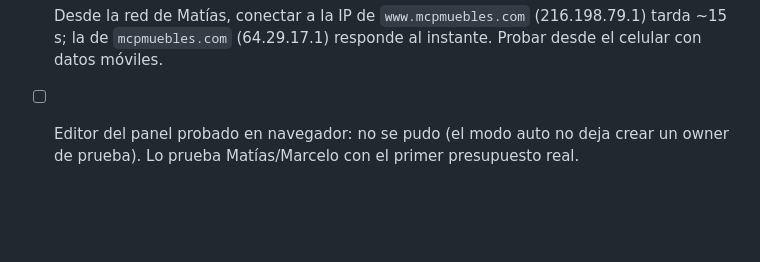
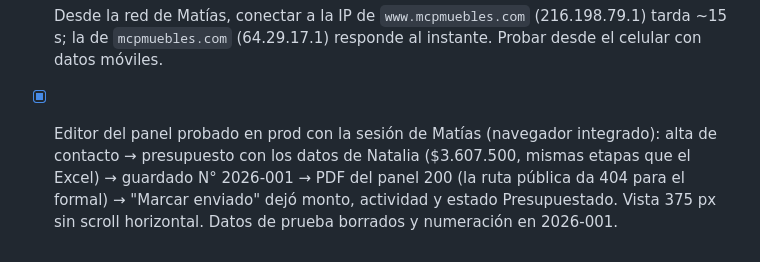
Before and after one commit to MatiasQuenardelle/mcp-muebles-santa-fe, a Markdown page: tasks/presupuestos.md, the part around the change. Drawn GitHub-style; blank space fills up the shorter version.

Commit message:
Record the admin editor check in production
Co-Authored-By: Claude Opus 5.5 <noreply@anthropic.com>

```diff
--- a/tasks/presupuestos.md
+++ b/tasks/presupuestos.md
@@ -186,5 +186,7 @@ Ese patrón es: `requireAdmin` → `UUID_RE` → `getConversation(id, user)` par
       `fetchOptions: { cache: 'no-store' }` (`1c8fdca`); ahora da 404. Afectaba también al export CSV.
 - [ ] Desde la red de Matías, conectar a la IP de `www.mcpmuebles.com` (216.198.79.1) tarda ~15 s; la de
       `mcpmuebles.com` (64.29.17.1) responde al instante. Probar desde el celular con datos móviles.
-- [ ] Editor del panel probado en navegador: no se pudo (el modo auto no deja crear un owner de prueba).
-      Lo prueba Matías/Marcelo con el primer presupuesto real.
+- [x] Editor del panel probado en prod con la sesión de Matías (navegador integrado): alta de contacto →
+      presupuesto con los datos de Natalia ($3.607.500, mismas etapas que el Excel) → guardado N° 2026-001 →
+      PDF del panel 200 (la ruta pública da 404 para el formal) → "Marcar enviado" dejó monto, actividad y
+      estado Presupuestado. Vista 375 px sin scroll horizontal. Datos de prueba borrados y numeración en 2026-001.
```
